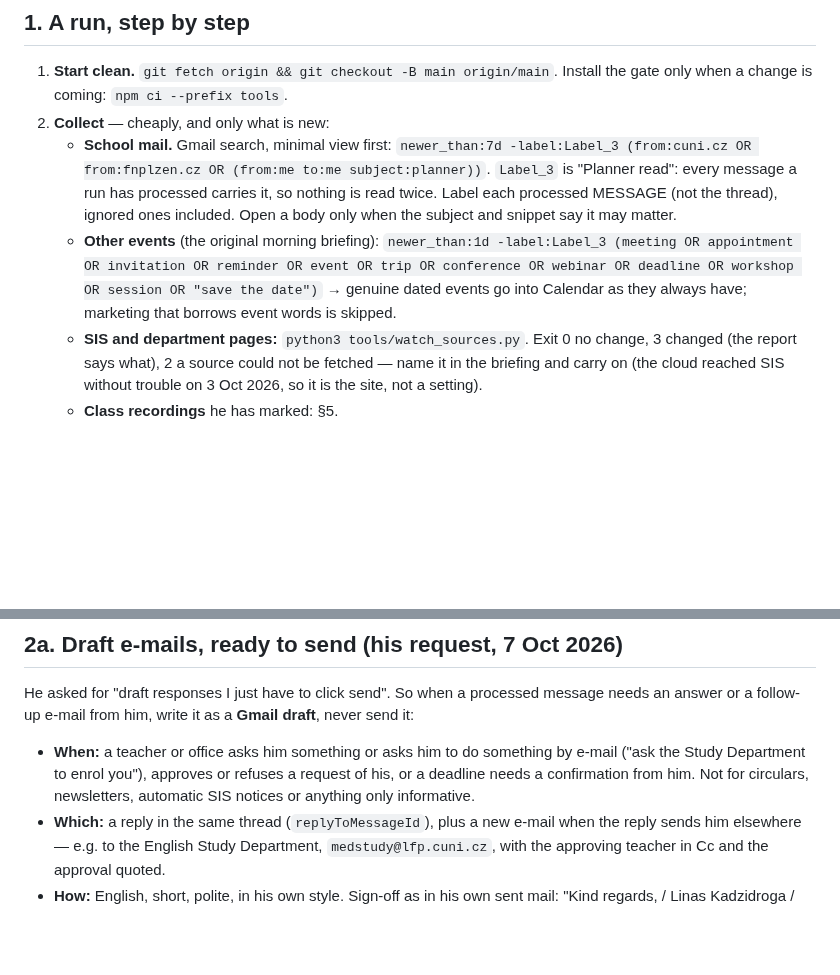
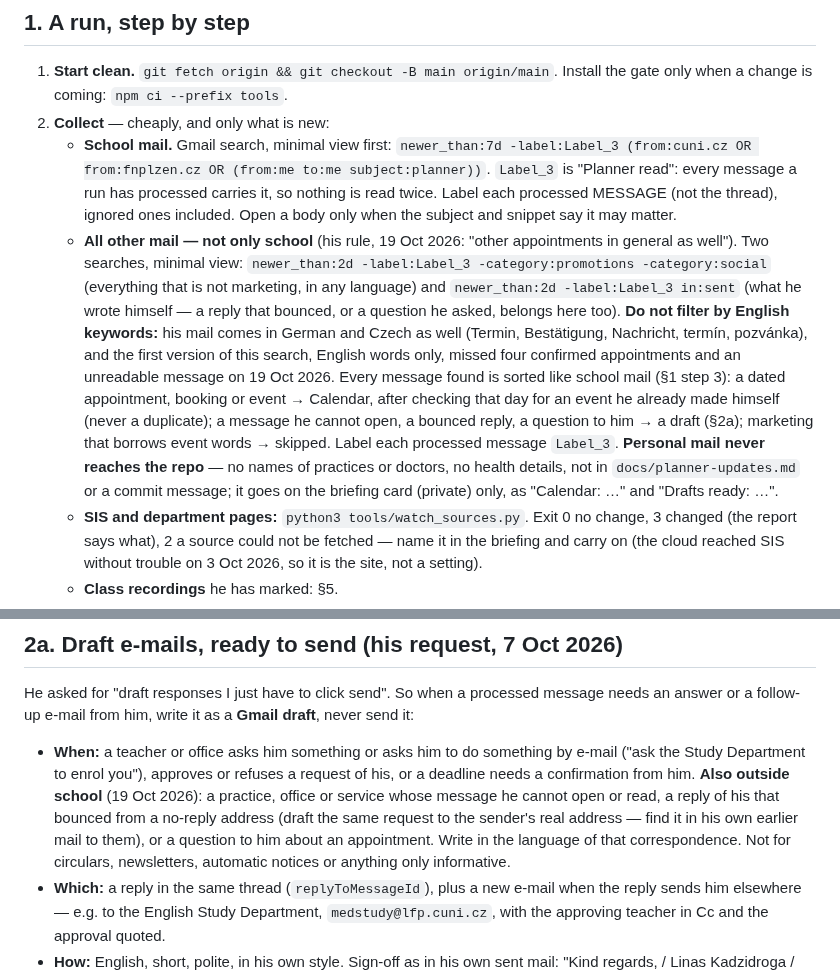
Before and after one commit to kadzidrogalinasdraven/study-planner, a Markdown page: AUTOMATION.md, 2 parts joined by grey strips. Rendered like a GitHub page; blank space fills up the shorter version.

Commit message:
Planner check: read all non-marketing mail, not only school mail
The 'other events' search used English keywords over one day and missed
German appointment confirmations and an unreadable message. It now reads
every non-promotional message of the last two days in any language, plus
his sent mail, and drafts replies for non-school mail too. Personal
findings stay on the private briefing card, never in the repo.

Co-Authored-By: Claude Opus 5.5 <noreply@anthropic.com>
Claude-Session: https://claude.ai/code/session_012vsXWYtV19jqNL5ndZZXjs

```diff
--- a/AUTOMATION.md
+++ b/AUTOMATION.md
@@ -26,10 +26,21 @@ first live run), and write in the briefing "Would change: …". From that date o
      `Label_3` is "Planner read": every message a run has processed carries it, so nothing is
      read twice. Label each processed MESSAGE (not the thread), ignored ones included.
      Open a body only when the subject and snippet say it may matter.
-   - **Other events** (the original morning briefing): `newer_than:1d -label:Label_3 (meeting OR
-     appointment OR invitation OR reminder OR event OR trip OR conference OR webinar OR deadline
-     OR workshop OR session OR "save the date")` → genuine dated events go into Calendar as they
-     always have; marketing that borrows event words is skipped.
+   - **All other mail — not only school** (his rule, 19 Oct 2026: "other appointments in general
+     as well"). Two searches, minimal view:
+     `newer_than:2d -label:Label_3 -category:promotions -category:social` (everything that is not
+     marketing, in any language) and `newer_than:2d -label:Label_3 in:sent` (what he wrote
+     himself — a reply that bounced, or a question he asked, belongs here too). **Do not filter by
+     English keywords:** his mail comes in German and Czech as well (Termin, Bestätigung, Nachricht,
+     termín, pozvánka), and the first version of this search, English words only, missed four
+     confirmed appointments and an unreadable message on 19 Oct 2026. Every message found is
+     sorted like school mail (§1 step 3): a dated appointment, booking or event → Calendar, after
+     checking that day for an event he already made himself (never a duplicate); a message he
+     cannot open, a bounced reply, a question to him → a draft (§2a); marketing that borrows event
+     words → skipped. Label each processed message `Label_3`. **Personal mail never reaches the
+     repo** — no names of practices or doctors, no health details, not in `docs/planner-updates.md`
+     or a commit message; it goes on the briefing card (private) only, as "Calendar: …" and
+     "Drafts ready: …".
    - **SIS and department pages:** `python3 tools/watch_sources.py`. Exit 0 no change, 3 changed
      (the report says what), 2 a source could not be fetched — name it in the briefing and carry
      on (the cloud reached SIS without trouble on 3 Oct 2026, so it is the site, not a setting).
@@ -100,8 +111,11 @@ answer or a follow-up e-mail from him, write it as a **Gmail draft**, never send
 
 - **When:** a teacher or office asks him something or asks him to do something by e-mail ("ask the
   Study Department to enrol you"), approves or refuses a request of his, or a deadline needs a
-  confirmation from him. Not for circulars, newsletters, automatic SIS notices or anything only
-  informative.
+  confirmation from him. **Also outside school** (19 Oct 2026): a practice, office or service
+  whose message he cannot open or read, a reply of his that bounced from a no-reply address (draft
+  the same request to the sender's real address — find it in his own earlier mail to them), or a
+  question to him about an appointment. Write in the language of that correspondence. Not for
+  circulars, newsletters, automatic notices or anything only informative.
 - **Which:** a reply in the same thread (`replyToMessageId`), plus a new e-mail when the reply
   sends him elsewhere — e.g. to the English Study Department, `medstudy@lfp.cuni.cz`, with the
   approving teacher in Cc and the approval quoted.
```
Also changed, not shown: CLAUDE.md (+5 -0 lines), docs/SESSION-LOG.md (+5 -0 lines).
